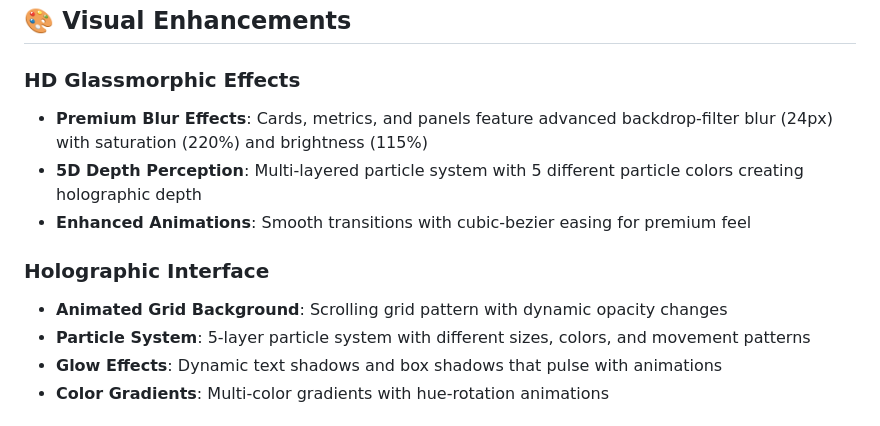
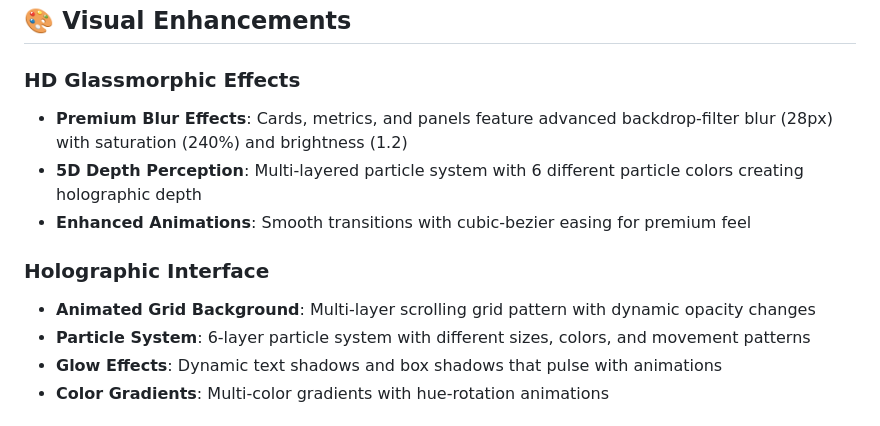
Before and after one commit to whiteantwan58-tech/CEC-WAM-HOT-CORE, a Markdown page: STREAMLIT_FEATURES.md, the part around one of its changes. Rendered like a GitHub page.

```diff
--- a/STREAMLIT_FEATURES.md
+++ b/STREAMLIT_FEATURES.md
@@ -3,13 +60,13 @@
 ## 🎨 Visual Enhancements
 
 ### HD Glassmorphic Effects
-- **Premium Blur Effects**: Cards, metrics, and panels feature advanced backdrop-filter blur (24px) with saturation (220%) and brightness (115%)
-- **5D Depth Perception**: Multi-layered particle system with 5 different particle colors creating holographic depth
+- **Premium Blur Effects**: Cards, metrics, and panels feature advanced backdrop-filter blur (28px) with saturation (240%) and brightness (1.2)
+- **5D Depth Perception**: Multi-layered particle system with 6 different particle colors creating holographic depth
 - **Enhanced Animations**: Smooth transitions with cubic-bezier easing for premium feel
 
 ### Holographic Interface
-- **Animated Grid Background**: Scrolling grid pattern with dynamic opacity changes
-- **Particle System**: 5-layer particle system with different sizes, colors, and movement patterns
+- **Animated Grid Background**: Multi-layer scrolling grid pattern with dynamic opacity changes
+- **Particle System**: 6-layer particle system with different sizes, colors, and movement patterns
 - **Glow Effects**: Dynamic text shadows and box shadows that pulse with animations
 - **Color Gradients**: Multi-color gradients with hue-rotation animations
 
```
Also changed, not shown: other parts of STREAMLIT_FEATURES.md (+57 -0 lines), README.md (+8 -5 lines).
